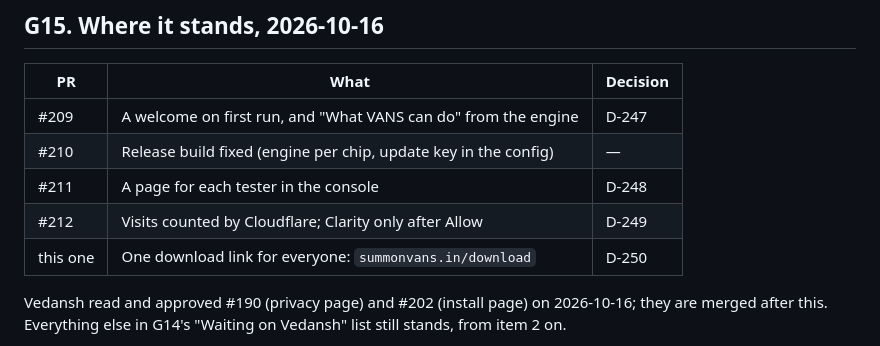
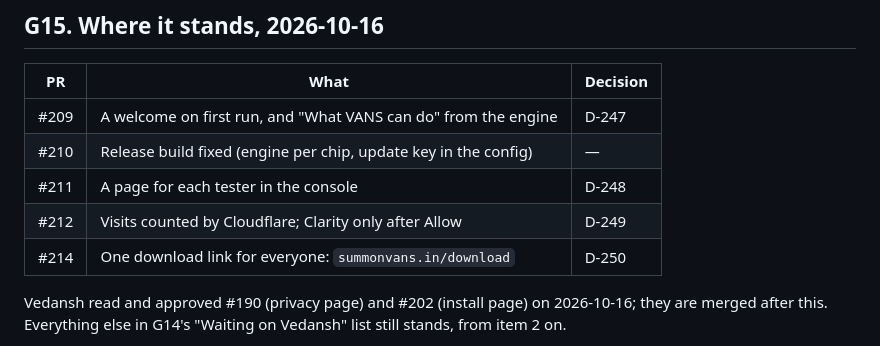
Before and after one commit to vedansh-5/SarvamAI-Hackathon, a Markdown page: AGY.md, the part around the change. Rendered like a GitHub page.

Commit message:
Name the download link pull request in the record
Signed-off-by: vedansh <vedanshsaini7719@gmail.com>

```diff
--- a/AGY.md
+++ b/AGY.md
@@ -2191,7 +2191,7 @@ Vedansh's own.
 | #210 | Release build fixed (engine per chip, update key in the config) | — |
 | #211 | A page for each tester in the console | D-248 |
 | #212 | Visits counted by Cloudflare; Clarity only after Allow | D-249 |
-| this one | One download link for everyone: `summonvans.in/download` | D-250 |
+| #214 | One download link for everyone: `summonvans.in/download` | D-250 |
 
 Vedansh read and approved #190 (privacy page) and #202 (install page) on
 2026-10-16; they are merged after this. Everything else in G14's "Waiting on
```
